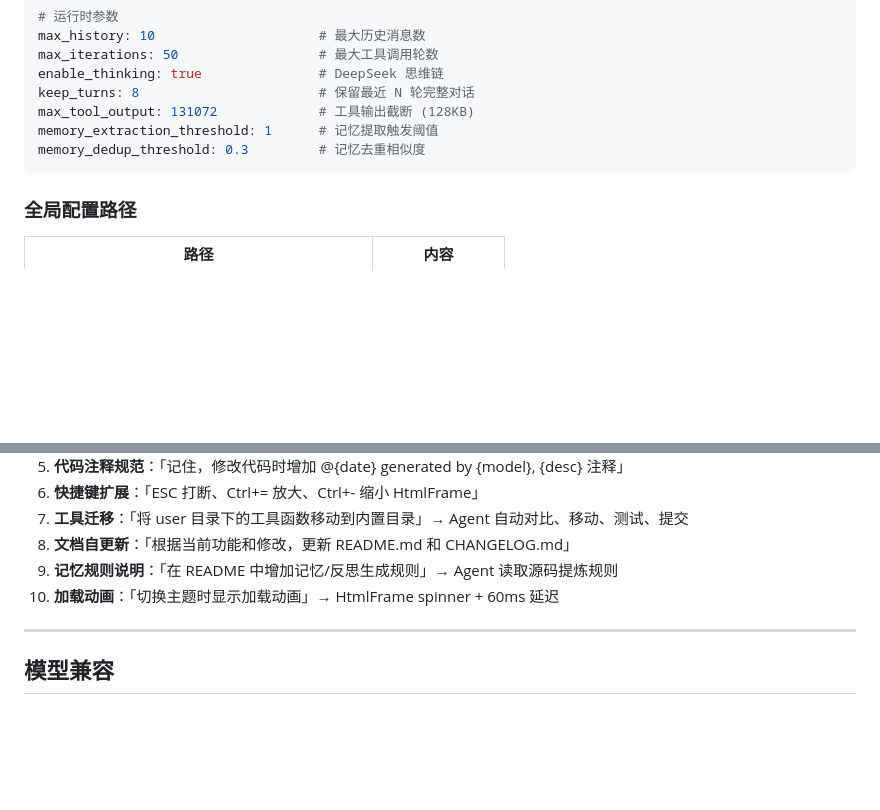
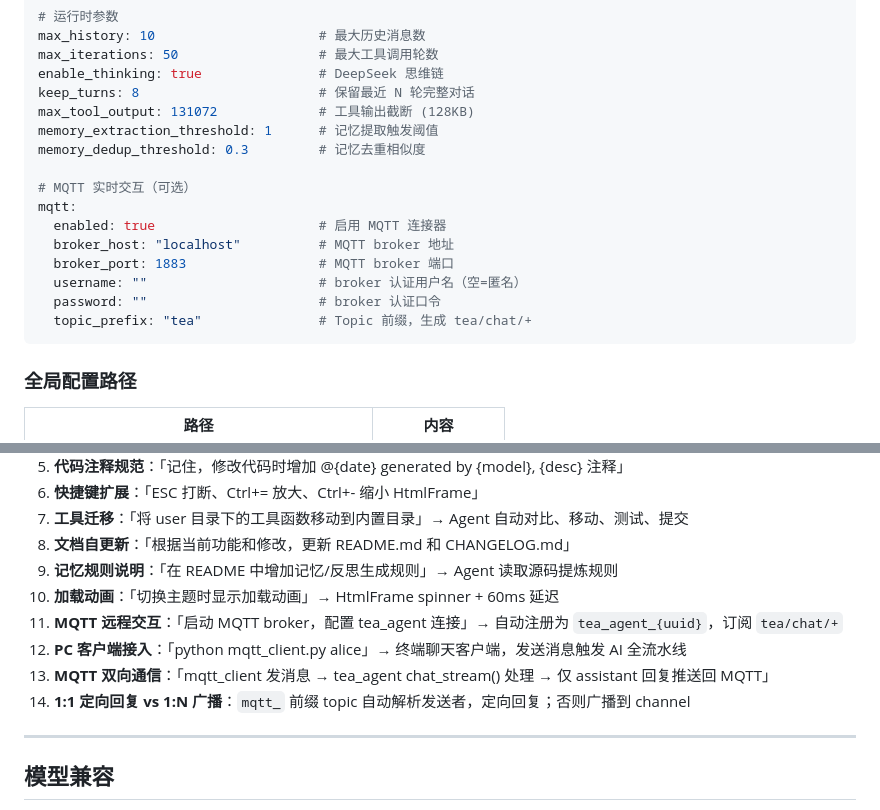
Before and after one commit to sunkwei/tea_agent, a Markdown page: README.md, 2 parts joined by grey strips. GitHub-like rendering; blank space fills up the shorter version.

Commit message:
docs: README 添加 MQTT 配置示例和使用实例
- config.yaml 示例中加入 mqtt 配置块（broker/auth/topic_prefix）
- 使用示例新增 4 条 MQTT 场景：远程交互、PC 客户端、双向通信、1:1/1:N 模式

````diff
--- a/README.md
+++ b/README.md
@@ -313,6 +313,15 @@ keep_turns: 8                       # 保留最近 N 轮完整对话
 max_tool_output: 131072             # 工具输出截断 (128KB)
 memory_extraction_threshold: 1      # 记忆提取触发阈值
 memory_dedup_threshold: 0.3         # 记忆去重相似度
+
+# MQTT 实时交互（可选）
+mqtt:
+  enabled: true                     # 启用 MQTT 连接器
+  broker_host: "localhost"          # MQTT broker 地址
+  broker_port: 1883                 # MQTT broker 端口
+  username: ""                      # broker 认证用户名（空=匿名）
+  password: ""                      # broker 认证口令
+  topic_prefix: "tea"               # Topic 前缀，生成 tea/chat/+
 ```
 
 ### 全局配置路径
@@ -338,6 +347,10 @@ memory_dedup_threshold: 0.3         # 记忆去重相似度
 8. **文档自更新**：「根据当前功能和修改，更新 README.md 和 CHANGELOG.md」
 9. **记忆规则说明**：「在 README 中增加记忆/反思生成规则」→ Agent 读取源码提炼规则
 10. **加载动画**：「切换主题时显示加载动画」→ HtmlFrame spinner + 60ms 延迟
+11. **MQTT 远程交互**：「启动 MQTT broker，配置 tea_agent 连接」→ 自动注册为 `tea_agent_{uuid}`，订阅 `tea/chat/+`
+12. **PC 客户端接入**：「python mqtt_client.py alice」→ 终端聊天客户端，发送消息触发 AI 全流水线
+13. **MQTT 双向通信**：「mqtt_client 发消息 → tea_agent chat_stream() 处理 → 仅 assistant 回复推送回 MQTT」
+14. **1:1 定向回复 vs 1:N 广播**：`mqtt_` 前缀 topic 自动解析发送者，定向回复；否则广播到 channel
 
 ---
 
````
